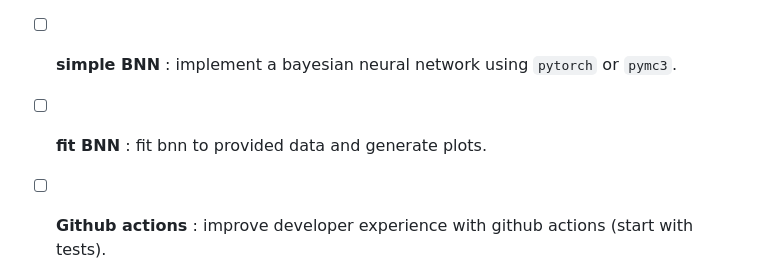
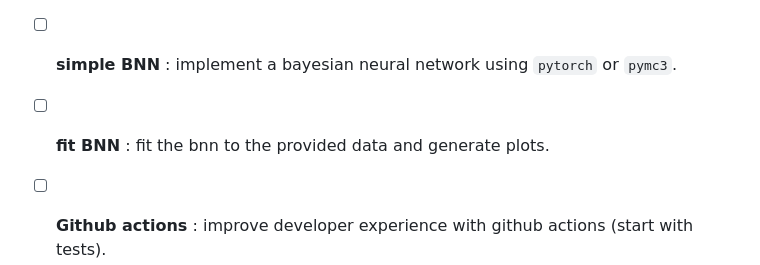
Before and after one commit to SEKKOUR-yasmine/Hiring-AI-engineer, a Markdown page: README.md, the part around the change. Drawn GitHub-style.

```diff
--- a/README.md
+++ b/README.md
@@ -25,7 +25,7 @@ Both students looking for an internship at BIGmama and professionals looking for
 - [x] **Add 2 periodic kernels**: Add 2 periodic kernels to `kernels.py`.
 
 - [ ] **simple BNN** : implement a bayesian neural network using `pytorch` or `pymc3`.
-- [ ] **fit BNN** : fit bnn to provided data and generate plots.
+- [ ] **fit BNN** : fit the bnn to the provided data and generate plots.
 
 - [ ] **Github actions** : improve developer experience with github actions (start with tests).
 - [ ] **write tests** : use pytest to test GP and kernels modules.
```
